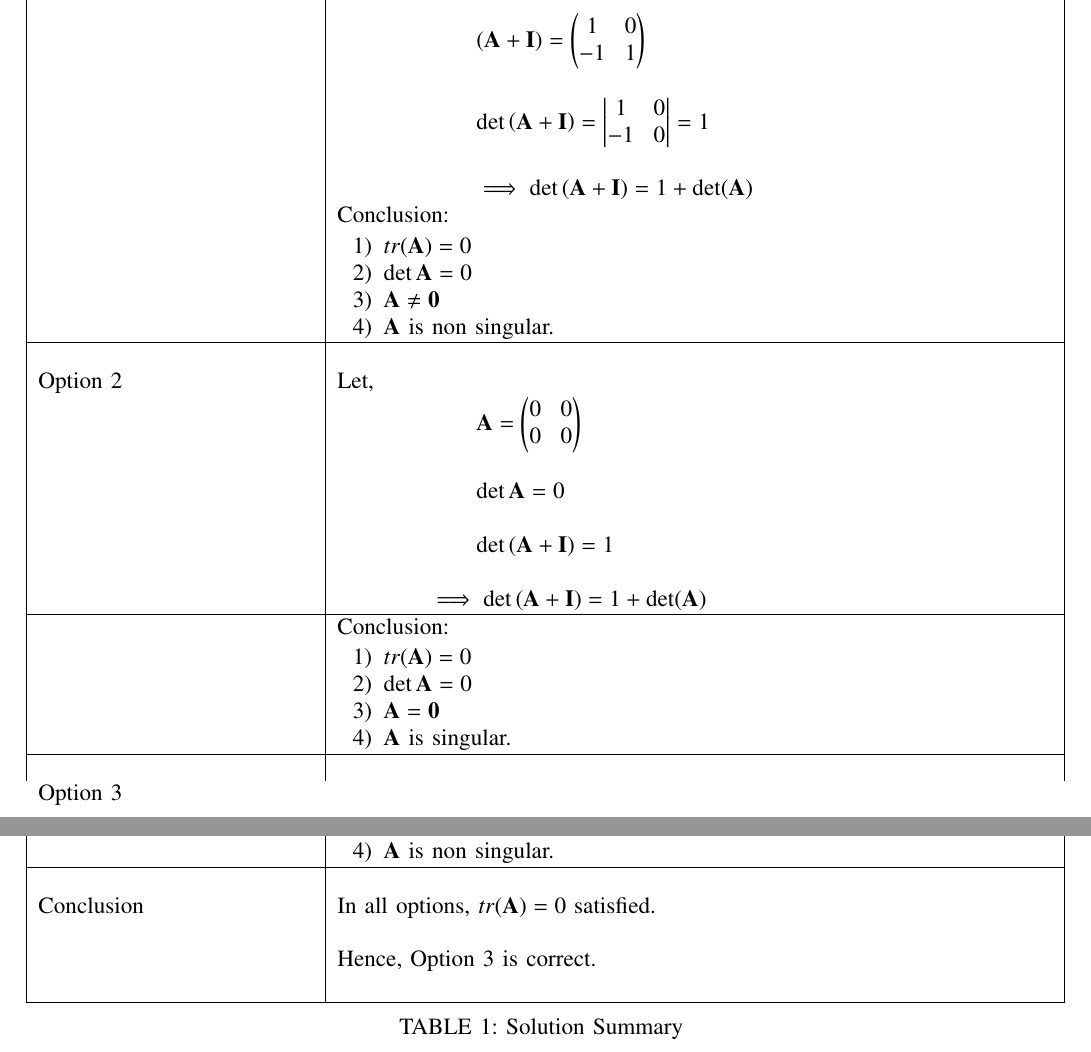
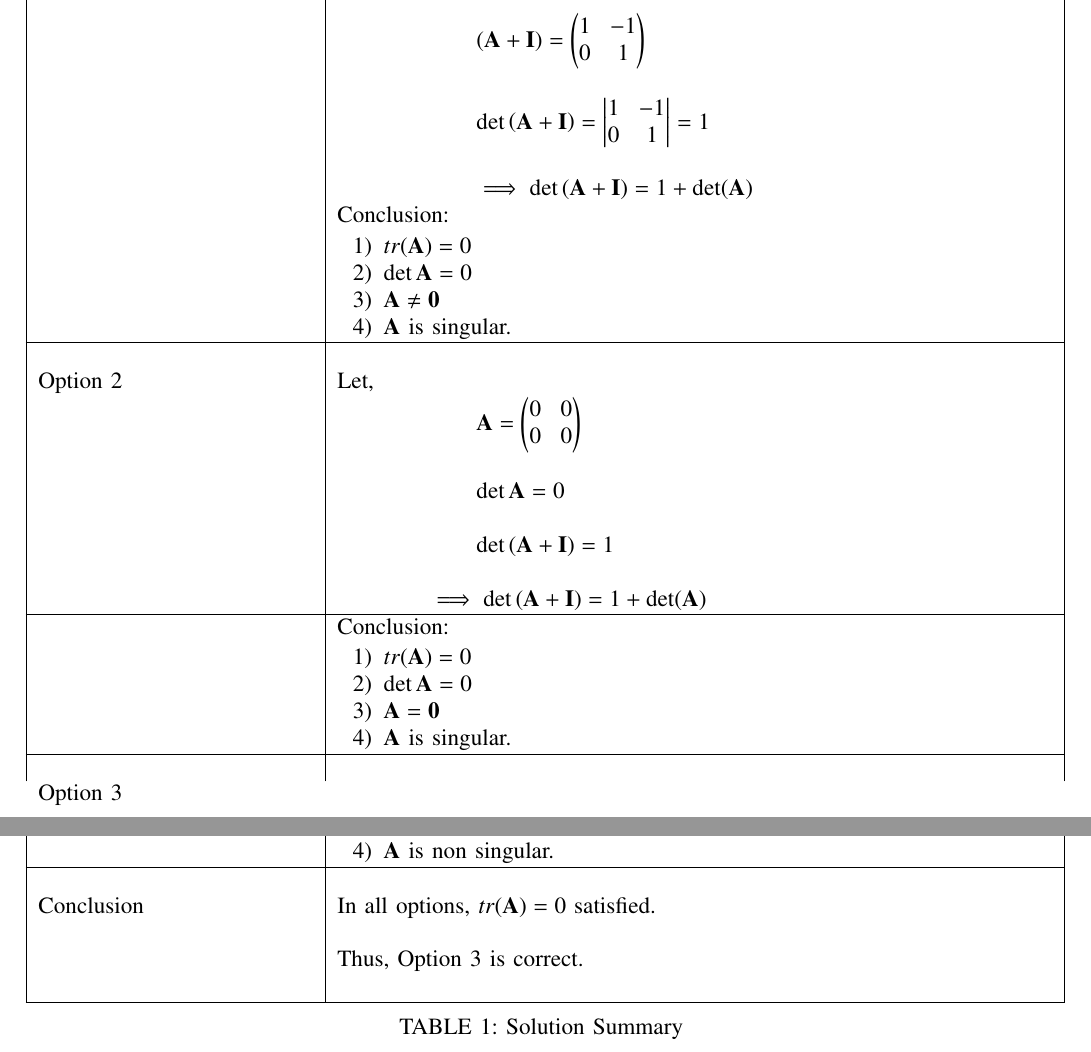
Before and after one commit to neharani289/MatrixTheory, a LaTeX problem sheet (Assignment17/Assignment17.tex): two parts of pages 2 and 3 of 3, joined at a grey line, cut so that both start at the same text. Compiled offline with pdfLaTeX.

Commit message:
Update Assignment17.tex

```diff
--- a/Assignment17/Assignment17.tex
+++ b/Assignment17/Assignment17.tex
@@ -191,7 +192,7 @@ If $\vec{A}$ is a $2\times2$ matrix over $\mathbb{R}$ with $\det\brak{\vec{A}+\v
 	&\\
-	& $\qquad\qquad\qquad\brak{\vec{A}+\vec{I}}=\myvec{1&0\\-1&1}$\\
+	& $\qquad\qquad\qquad\brak{\vec{A}+\vec{I}}=\myvec{1&-1\\0&1}$\\
 	&\\
-	& $\qquad\qquad\qquad\det\brak{\vec{A}+\vec{I}}=\mydet{1&0\\-1&0}=1$\\
+	& $\qquad\qquad\qquad\det\brak{\vec{A}+\vec{I}}=\mydet{1&-1\\0&1}=1$\\
 	&\\
 	& $\qquad\qquad\qquad\implies\det\brak{\vec{A}+\vec{I}}=1+\det(\vec{A
 	})$\\
@@ -199,7 +200,7 @@ If $\vec{A}$ is a $2\times2$ matrix over $\mathbb{R}$ with $\det\brak{\vec{A}+\v
 	\item $tr(\vec{A})=0$
 	\item $\det{\vec{A}}= 0$
 	\item $\vec{A} \neq \vec{0}$
-	\item $\vec{A}$ is non singular.\end{enumerate}}\\
+	\item $\vec{A}$ is  singular.\end{enumerate}}\\
 	\hline
 	\multirow{3}{*}{Option 2} & \\
 	& Let,\\
@@ -259,7 +260,7 @@ If $\vec{A}$ is a $2\times2$ matrix over $\mathbb{R}$ with $\det\brak{\vec{A}+\v
 	\multirow{3}{*}{Conclusion}&\\
 & In all options, $tr(\vec{A})=0$ satisfied.\\
 &\\
-& Hence, Option 3 is correct. \\
+& Thus, Option 3 is correct. \\
 &\\
 
 	\hline
```
Also changed, not shown: Assignment17/Assignment17.tex (5 more changed lines).
